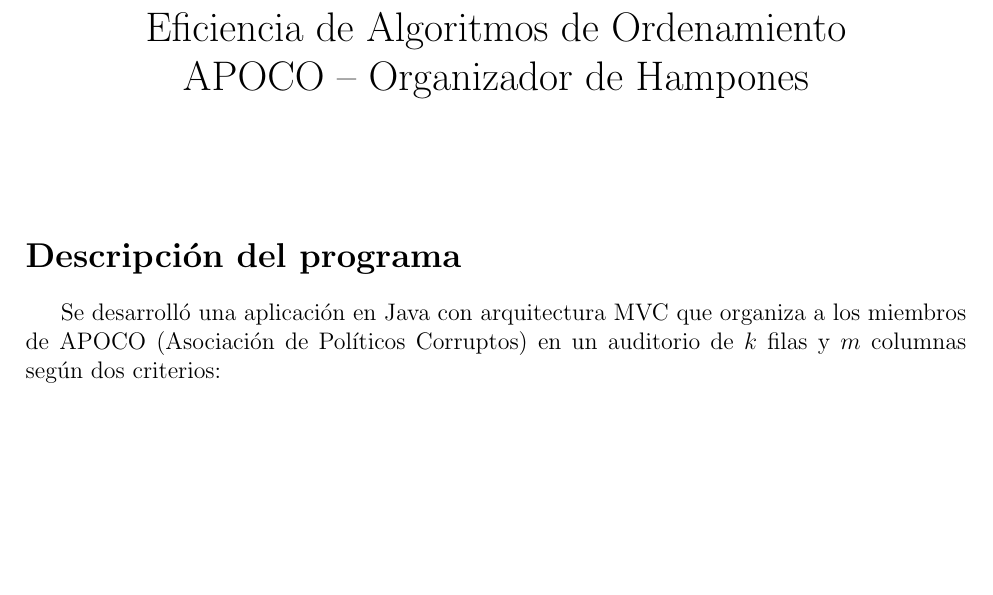
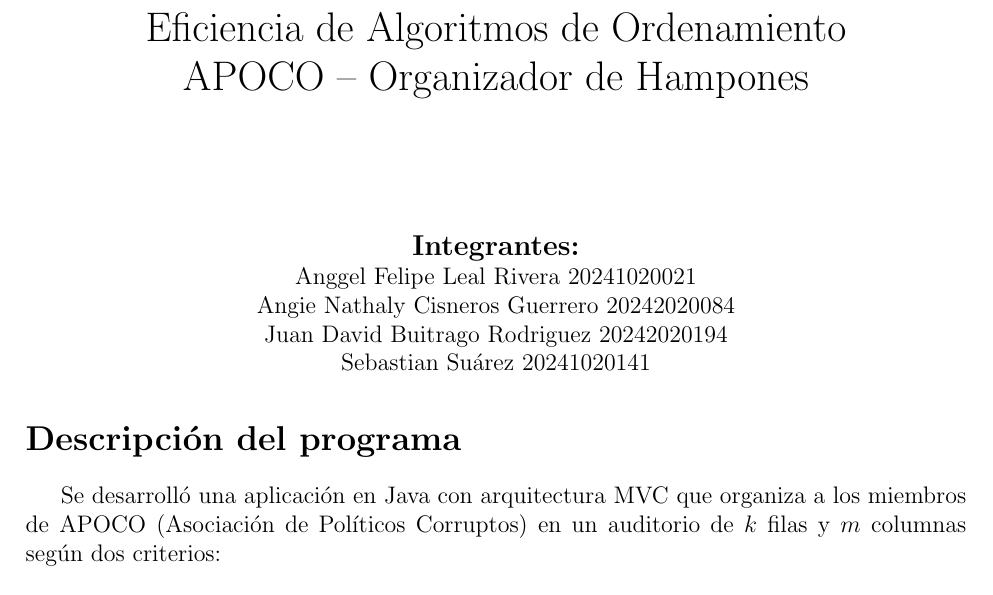
Before and after one commit to S4NCHOPANZ4/Hampones, a LaTeX document (Docs/informe.tex): part of page 1 of 4, cut so that both start at the same text, the shorter picture padded with empty space. Compiled offline with pdfLaTeX.

Commit message:
Añadiendo integrantes

```diff
--- a/Docs/informe.tex
+++ b/Docs/informe.tex
@@ -16,6 +16,16 @@ APOCO -- Organizador de Hampones}
 
 \begin{document}
 \maketitle
+
+\begin{center}
+  {\large \textbf{Integrantes:}}\\
+
+  Anggel Felipe Leal Rivera 20241020021\\
+Angie Nathaly Cisneros Guerrero 20242020084\\
+Juan David Buitrago Rodriguez 20242020194\\
+Sebastian Suárez 20241020141\\
+
+\end{center}
 
 % ============================================================
 \section*{Descripción del programa}
```
